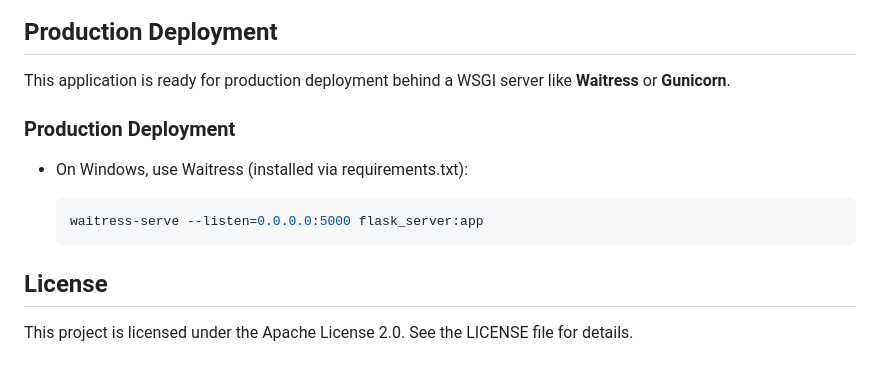
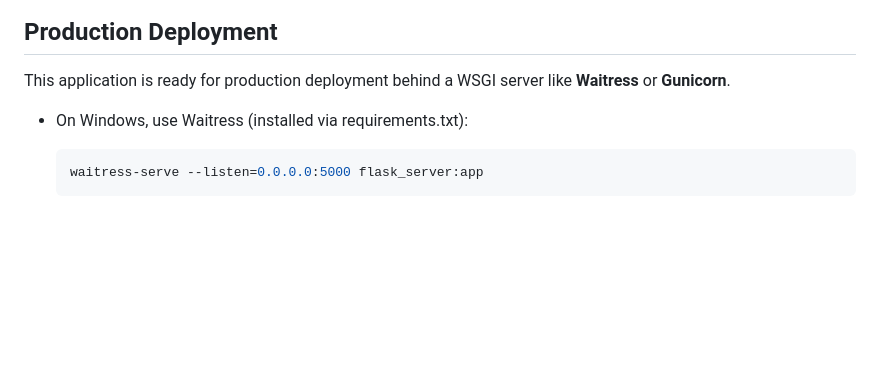
Before and after one commit to Sajjad-Majdi/HadithYab, a Markdown page: README.md, the part around the change. GitHub-like rendering; blank space fills up the shorter version.

````diff
--- a/README.md
+++ b/README.md
@@ -112,14 +112,8 @@ You can utilize the model in two ways:
 
 This application is ready for production deployment behind a WSGI server like **Waitress** or **Gunicorn**.
 
-### Production Deployment
-
 - On Windows, use Waitress (installed via requirements.txt):
 
   ```powershell
   waitress-serve --listen=0.0.0.0:5000 flask_server:app
   ```
-
-## License
-
-This project is licensed under the Apache License 2.0. See the LICENSE file for details.
````
